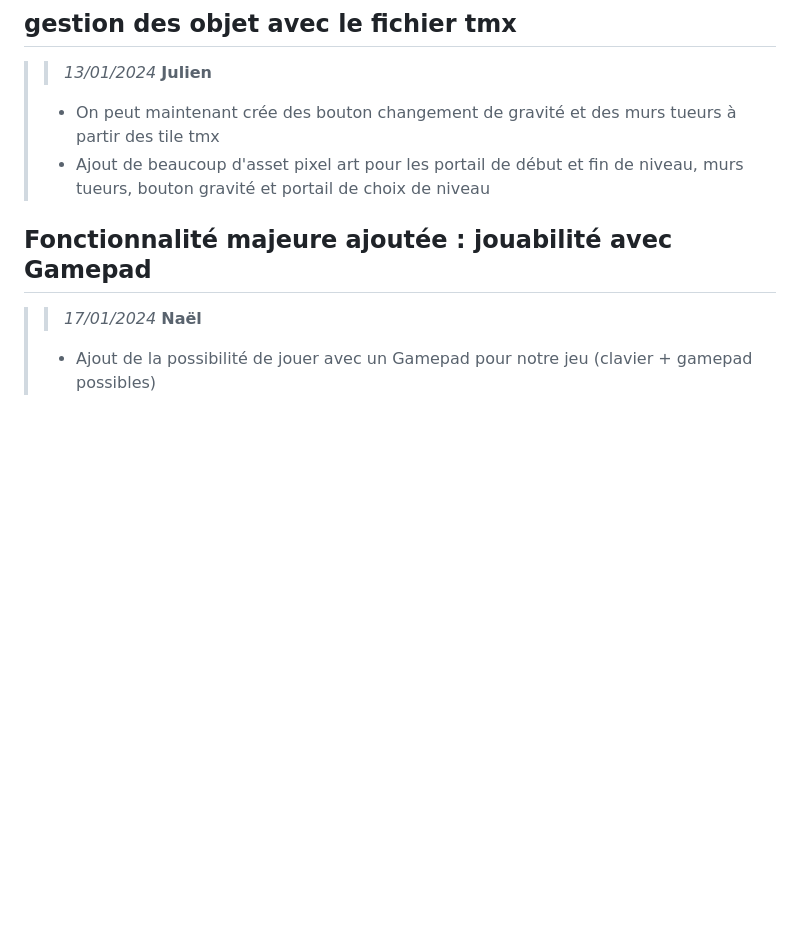
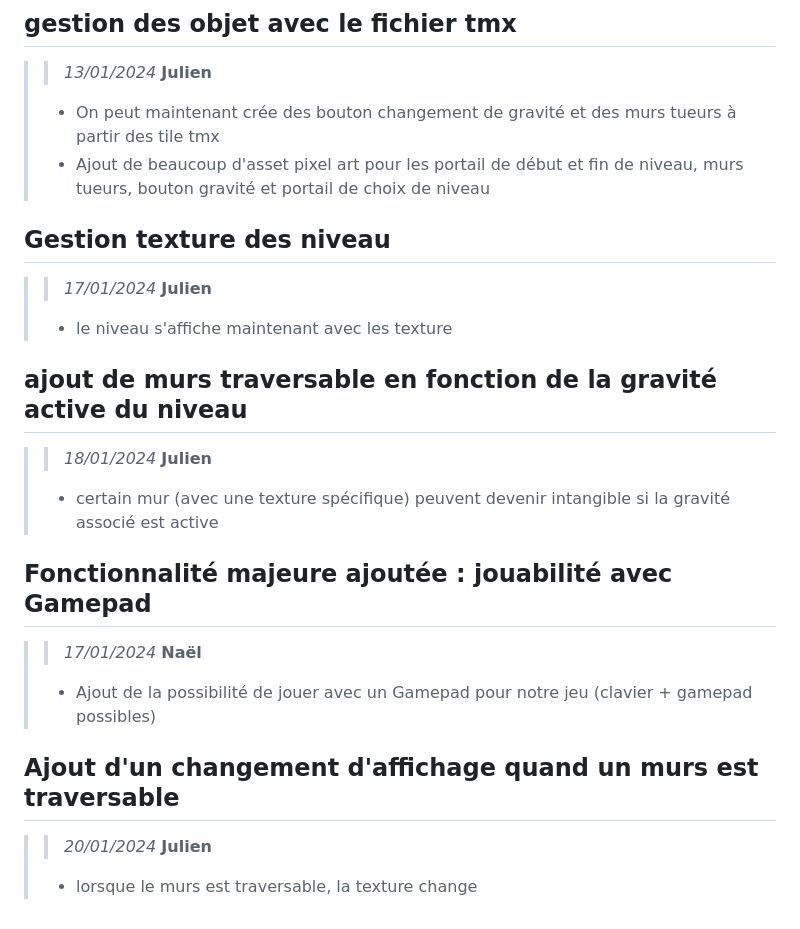
Before and after one commit to naelebk/Swiftness, a Markdown page: HISTORIC.md, the part around the change. GitHub-like rendering; blank space fills up the shorter version.

```diff
--- a/HISTORIC.md
+++ b/HISTORIC.md
@@ -180,6 +180,25 @@
 >- Ajout de beaucoup d'asset pixel art pour les portail de début et fin de niveau, murs tueurs, bouton gravité et portail de choix de niveau
 >
 
+
+## Gestion texture des niveau
+
+>
+>> *17/01/2024*
+>> **Julien**
+>
+>- le niveau s'affiche maintenant avec les texture
+>
+
+## ajout de murs traversable en fonction de la gravité active du niveau
+
+>
+>> *18/01/2024*
+>> **Julien**
+>
+>- certain mur (avec une texture spécifique) peuvent devenir intangible si la gravité associé est active
+>
+
 ## Fonctionnalité majeure ajoutée : jouabilité avec Gamepad
 
 >
@@ -188,3 +207,12 @@
 >
 >- Ajout de la possibilité de jouer avec un Gamepad pour notre jeu (clavier + gamepad possibles)
 >
+
+## Ajout d'un changement d'affichage quand un murs est traversable
+
+>
+>> *20/01/2024*
+>> **Julien**
+>
+>- lorsque le murs est traversable, la texture change
+>
```
